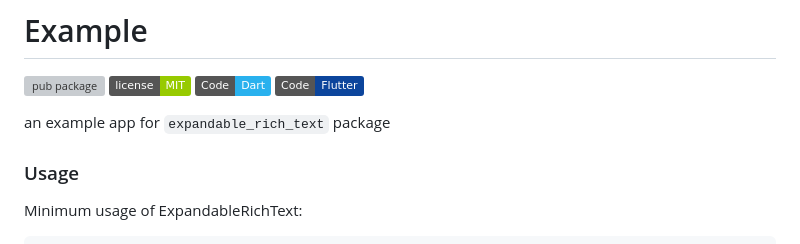
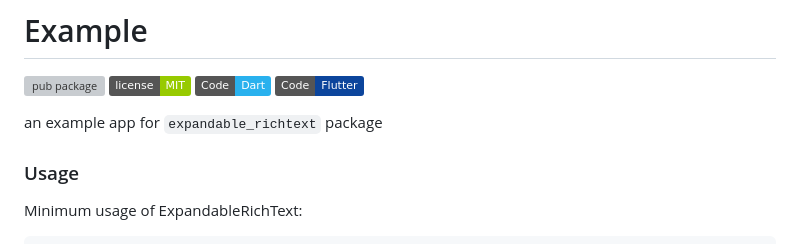
Before and after one commit to DevCrew-io/expandable-richtext, a Markdown page: example/README.md, the part around the change. Rendered like a GitHub page; badges without logos; grey boxes are pictures that could not be loaded.

Commit message:
doc: fix pkg name in example/README.md

```diff
--- a/example/README.md
+++ b/example/README.md
@@ -5,7 +5,7 @@
 ![](https://img.shields.io/badge/Code-Dart-informational?style=flat&logo=dart&color=29B1EE)
 ![](https://img.shields.io/badge/Code-Flutter-informational?style=flat&logo=flutter&color=0C459C)
 
-an example app for `expandable_rich_text` package
+an example app for `expandable_richtext` package
 
 ### Usage
 
```
